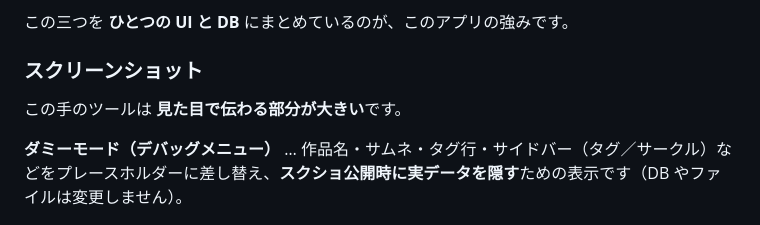
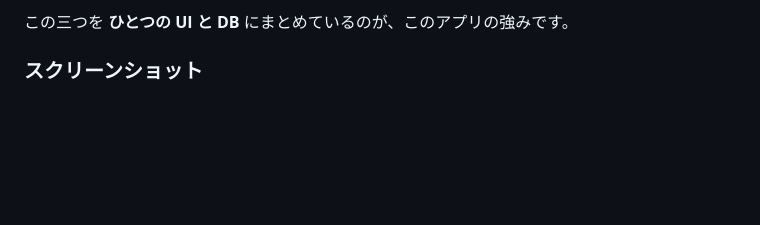
Before and after one commit to ask501/Noble_Shelf, a Markdown page: README.md, the part around the change. Drawn GitHub-style; blank space fills up the shorter version.

```diff
--- a/README.md
+++ b/README.md
@@ -15,10 +15,6 @@
 この三つを **ひとつの UI と DB** にまとめているのが、このアプリの強みです。
 
 ### スクリーンショット
-
-この手のツールは **見た目で伝わる部分が大きい**です。
-
-**ダミーモード（デバッグメニュー）** … 作品名・サムネ・タグ行・サイドバー（タグ／サークル）などをプレースホルダーに差し替え、**スクショ公開時に実データを隠す**ための表示です（DB やファイルは変更しません）。
 
 ![ダミーモード有効時のメイン画面（プレースホルダー表示）](docs/screenshots/dummy_mode.png)
 
```
